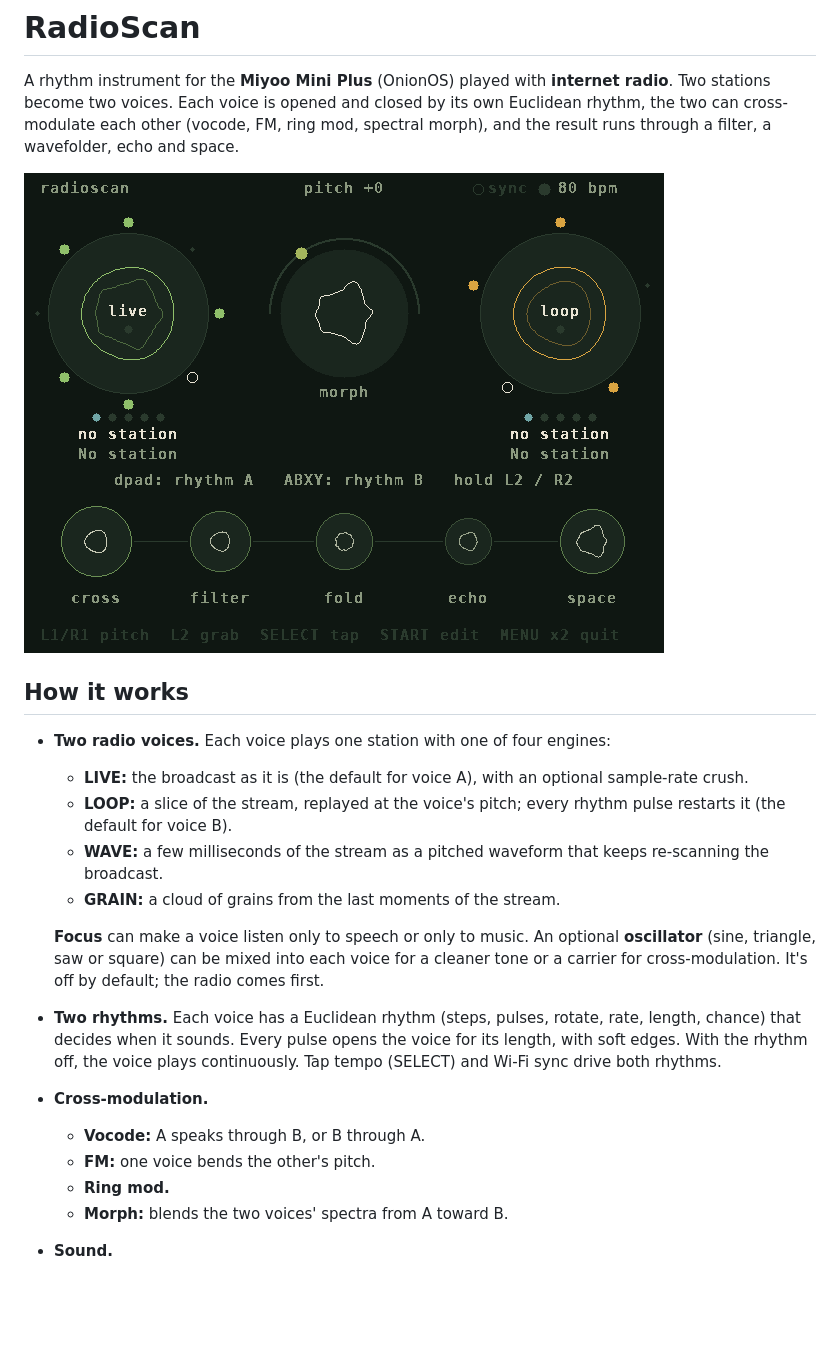
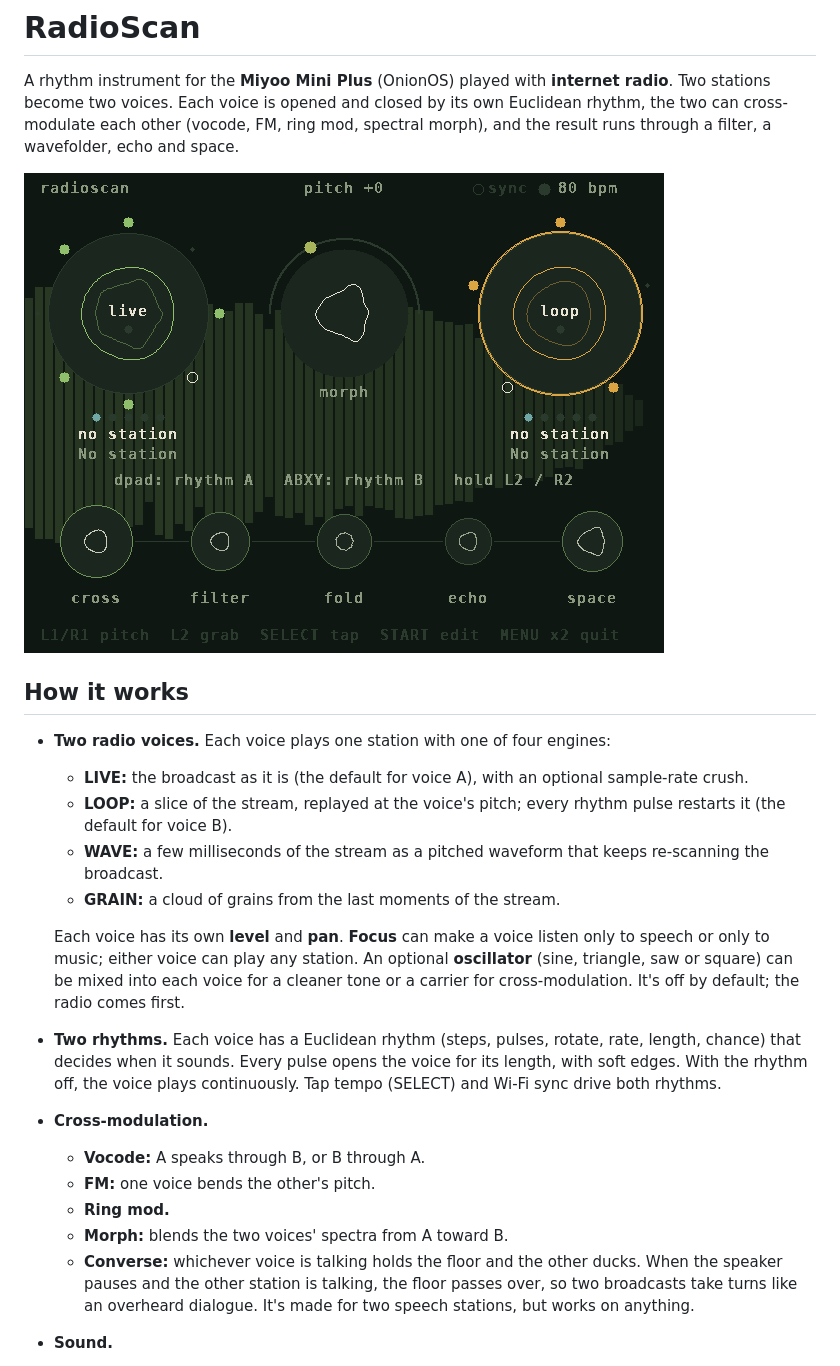
Before and after one commit to sydilaxe/Miyoo-RadioScan-dev, a Markdown page: README.md, the part around one of its changes. Drawn GitHub-style; pictures changed too: docs/play.png; blank space fills up the shorter version.

```diff
--- a/README.md
+++ b/README.md
@@ -16,7 +16,8 @@ a wavefolder, echo and space.
   - **WAVE:** a few milliseconds of the stream as a pitched waveform that keeps re-scanning the broadcast.
   - **GRAIN:** a cloud of grains from the last moments of the stream.
 
-  **Focus** can make a voice listen only to speech or only to music. An optional **oscillator** (sine,
+  Each voice has its own **level** and **pan**. **Focus** can make a voice listen only to speech or only to
+  music; either voice can play any station. An optional **oscillator** (sine,
   triangle, saw or square) can be mixed into each voice for a cleaner tone or a carrier for cross-modulation.
   It's off by default; the radio comes first.
 - **Two rhythms.** Each voice has a Euclidean rhythm (steps, pulses, rotate, rate, length, chance) that decides
@@ -27,6 +28,9 @@ a wavefolder, echo and space.
   - **FM:** one voice bends the other's pitch.
   - **Ring mod.**
   - **Morph:** blends the two voices' spectra from A toward B.
+  - **Converse:** whichever voice is talking holds the floor and the other ducks. When the speaker pauses and
+    the other station is talking, the floor passes over, so two broadcasts take turns like an overheard
+    dialogue. It's made for two speech stations, but works on anything.
 - **Sound.**
   - **Filter:** one knob from dark (low-pass) through open to thin (high-pass), plus resonance.
   - **Fold**, then **echo** (a dotted-eighth ping-pong) and **space** (reverb).
```
Also changed, not shown: other parts of README.md (+3 -0 lines), docs/engine.png, docs/playmod.png, docs/radio.png, docs/rhythm.png, docs/scan.png, 3 other files.
